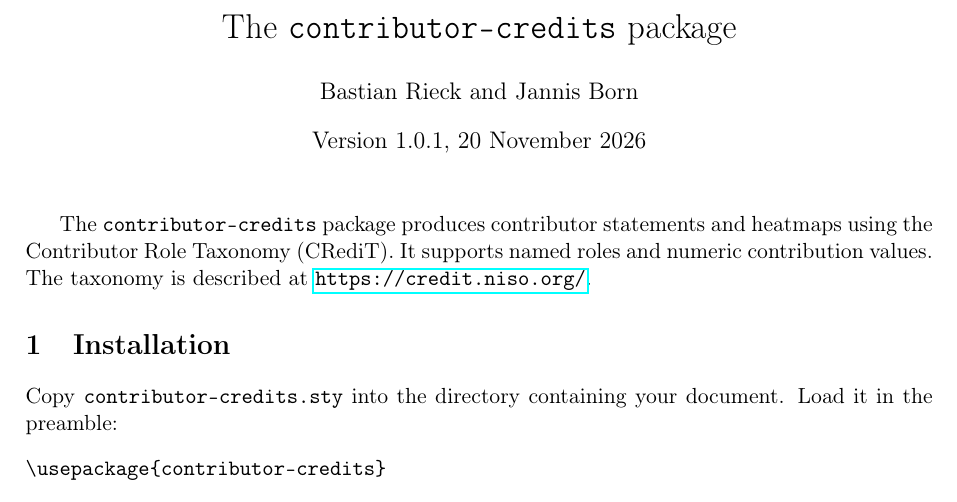
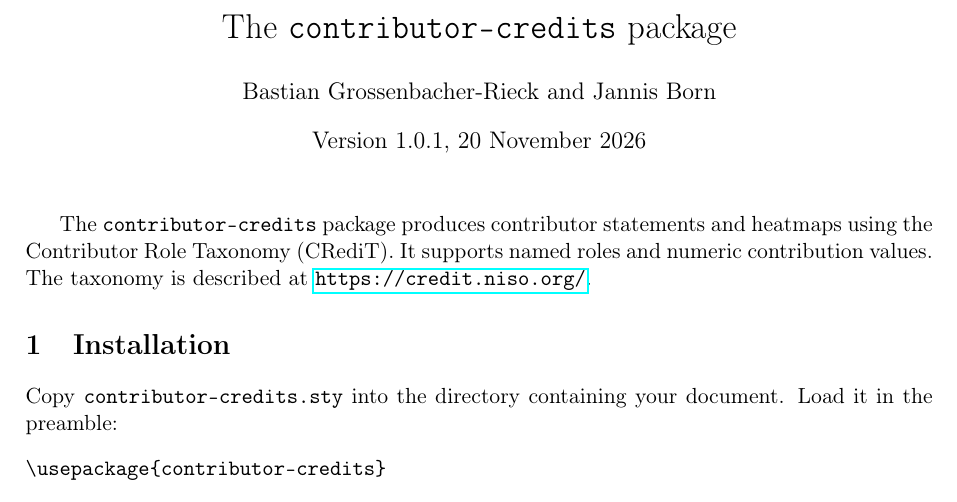
Before and after one commit to Pseudomanifold/latex-credits, a LaTeX document (contributor-credits-doc.tex): part of page 1 of 4, cut so that both start at the same text. Compiled offline with pdfLaTeX.

Commit message:
Fixed author name

```diff
--- a/contributor-credits-doc.tex
+++ b/contributor-credits-doc.tex
@@ -6,7 +6,7 @@
 \usepackage[skipempty]{contributor-credits}
 
 \title{The \texttt{contributor-credits} package}
-\author{Bastian Rieck and Jannis Born}
+\author{Bastian Grossenbacher-Rieck and Jannis Born}
 \date{Version 1.0.1, 20 November 2026}
 
 \begin{document}
```
Also changed, not shown: 1 other file.
